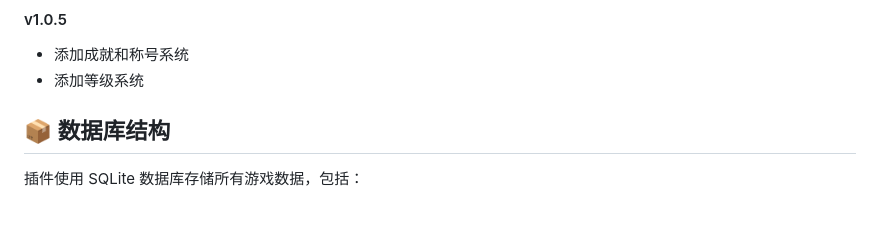
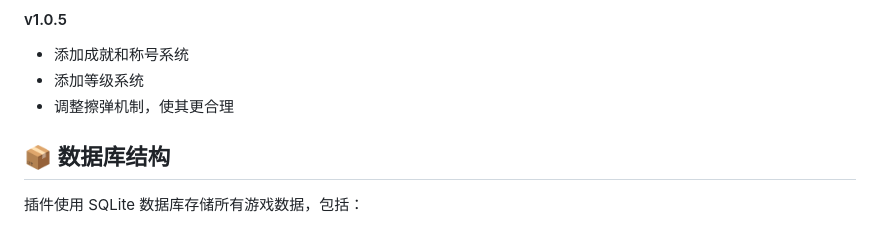
Before and after one commit to k1ngr4m/astrbot_plugin_gaismanor, a Markdown page: README.md, the part around the change. Rendered like a GitHub page.

Commit message:
feat 调整擦弹机制，使其更合理

```diff
--- a/README.md
+++ b/README.md
@@ -103,6 +103,7 @@ Gaismanor 插件提供了一个功能强大的 Web 后台管理系统，您可
 #### v1.0.5
 - 添加成就和称号系统
 - 添加等级系统
+- 调整擦弹机制，使其更合理
 
 
 ## 📦 数据库结构
```
